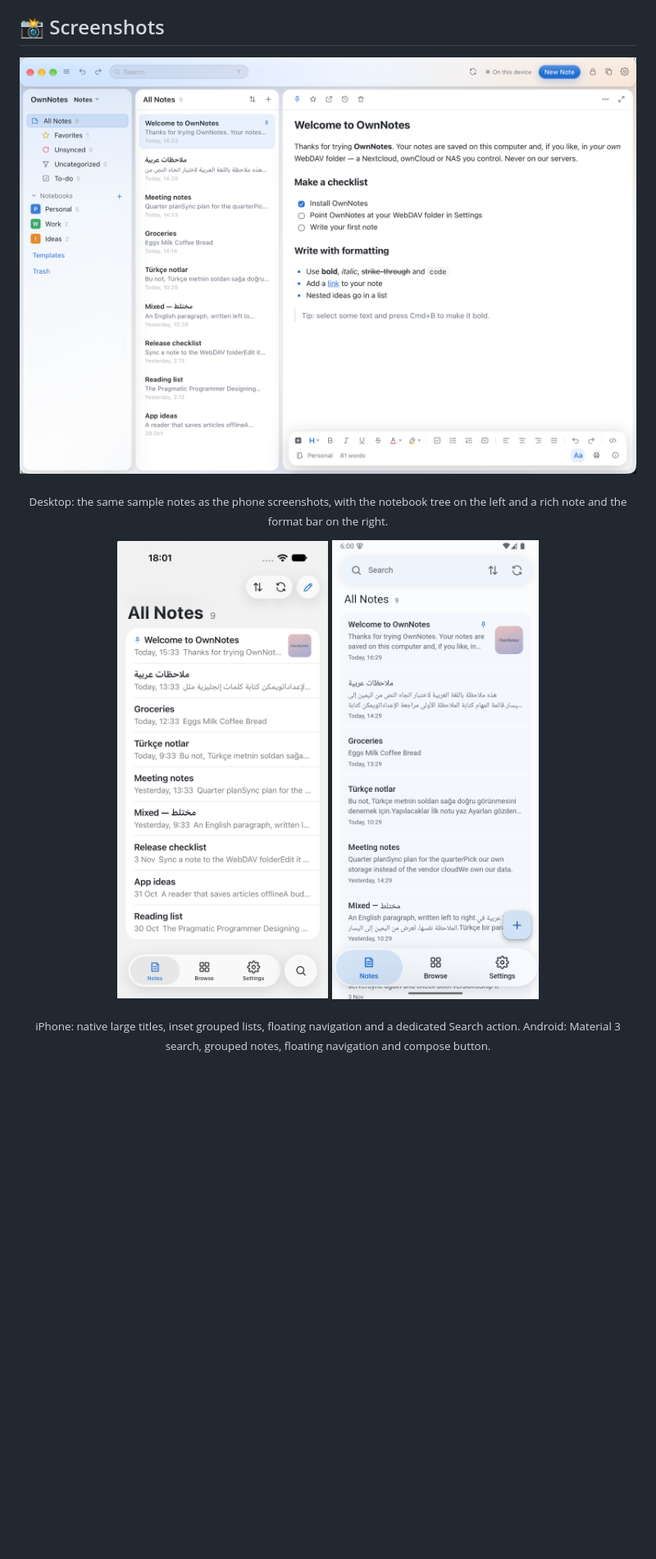
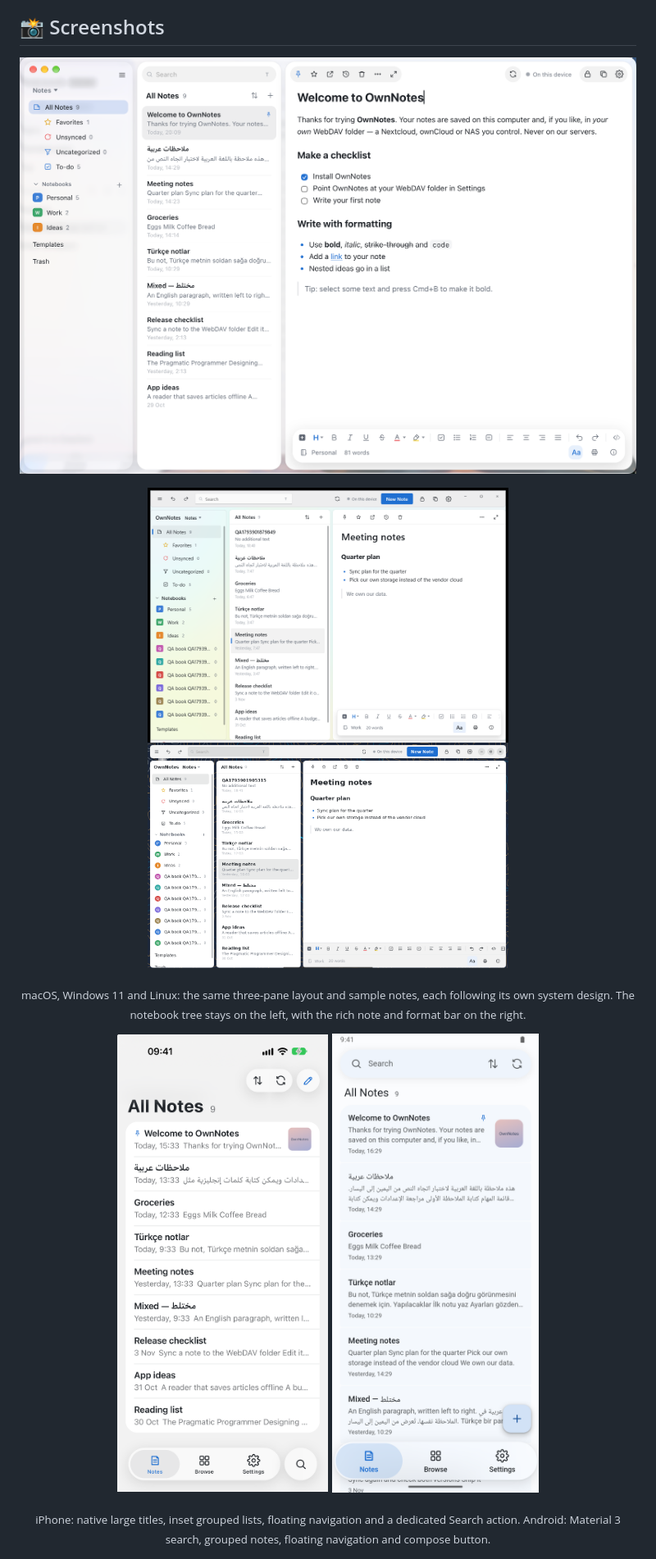
Before and after one commit to baraach/OwnNotes, a Markdown page: README.md, the part around the change. Shown at 82% size. Rendered like a GitHub page; pictures changed too: docs/screenshots/android.png, docs/screenshots/app.png (deleted), docs/screenshots/ios.png; blank space fills up the shorter version.

Commit message:
Update app screenshots for all five platforms
Refresh the README images with current macOS, Windows, Linux, iOS and Android captures.

```diff
--- a/README.md
+++ b/README.md
@@ -42,16 +42,22 @@ one-pane layout with platform-specific navigation and chrome.
 ## 📸 Screenshots
 
 <p align="center">
-  <img src="docs/screenshots/app.png" width="900" alt="OwnNotes desktop with a note open: sidebar, note list and rich text editor" />
+  <img src="docs/screenshots/macos.png" width="900" alt="OwnNotes on macOS with a note open: floating sidebar, note list and rich text editor" />
 </p>
 
 <p align="center">
-  <sub>Desktop: the same sample notes as the phone screenshots, with the
-  notebook tree on the left and a rich note and the format bar on the right.</sub>
+  <img src="docs/screenshots/windows.png" width="440" alt="OwnNotes on Windows 11 with the Fluent toolbar, notebook tree and a note open" />
+  <img src="docs/screenshots/linux.png" width="440" alt="OwnNotes on Linux with the Adwaita header bar, notebook tree and a note open" />
 </p>
 
 <p align="center">
-  <img src="docs/screenshots/ios.png" width="300" alt="OwnNotes on iPhone with the iOS list, floating navigation and compose action" />
+  <sub>macOS, Windows 11 and Linux: the same three-pane layout and sample
+  notes, each following its own system design. The notebook tree stays on the
+  left, with the rich note and format bar on the right.</sub>
+</p>
+
+<p align="center">
+  <img src="docs/screenshots/ios.png" width="300" alt="OwnNotes on iPhone with the iOS list, floating navigation and Search action" />
   <img src="docs/screenshots/android.png" width="300" alt="OwnNotes on Android with the Material search bar, note list and bottom navigation" />
 </p>
 
```
Also changed, not shown: docs/screenshots/README.md (+8 -4 lines).
